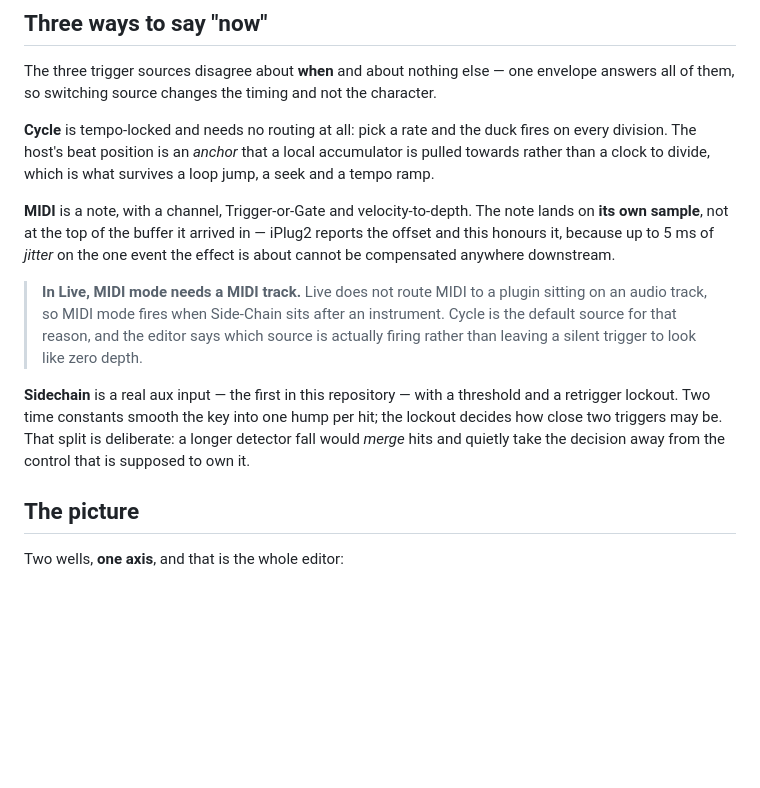
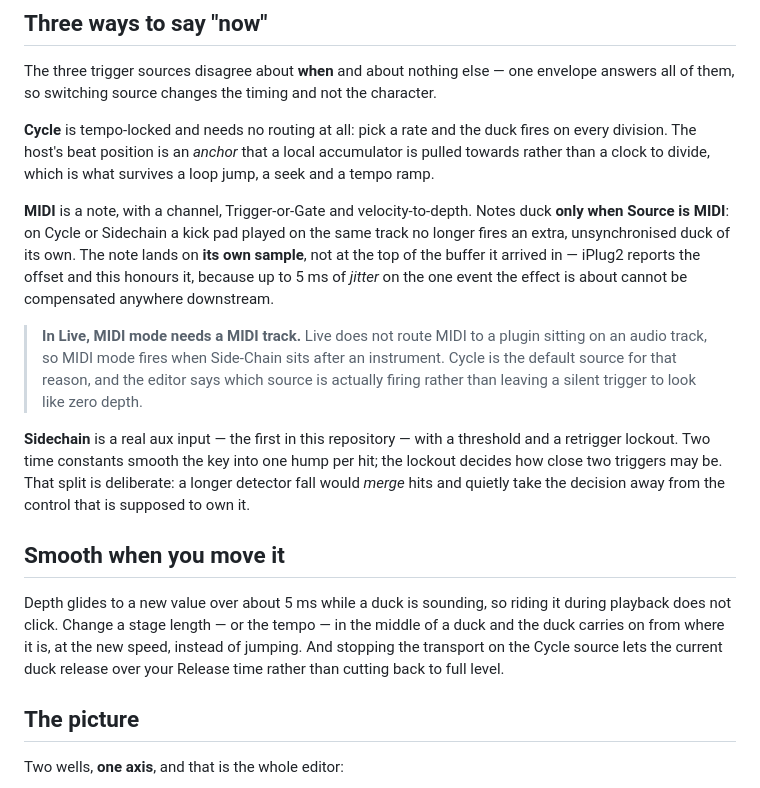
Before and after one commit to graebe/neon-ingvy-audio-plugins, a Markdown page: plugins/side-chain/README.md, the part around the change. GitHub-like rendering; blank space fills up the shorter version.

Commit message:
The Side-Chain manual covers routing a key, the keyboard and the Move's trigger note
The Live manual now walks through routing a sidechain key in Live and states
the layouts the plugin offers: a stereo or mono main, the key on inputs 3 and
4, and a key only with a stereo main in CLAP. It adds handle and knob reset,
the handles' and knobs' keyboard control, readout editing, and an installing
section that says to quit Live and rescan. The README says that notes duck only
on the MIDI source, that Depth glides, that a stage changed mid-duck carries on,
and that a stop releases. The Move page explains the Trigger note names and the
C1 default.

False statement fixed: the header has six marks, not three or four.

Co-Authored-By: Claude Opus 5.5 (1M context) <noreply@anthropic.com>

```diff
--- a/plugins/side-chain/README.md
+++ b/plugins/side-chain/README.md
@@ -27,8 +27,10 @@ fires on every division. The host's beat position is an *anchor* that a local
 accumulator is pulled towards rather than a clock to divide, which is what
 survives a loop jump, a seek and a tempo ramp.
 
-**MIDI** is a note, with a channel, Trigger-or-Gate and velocity-to-depth. The
-note lands on **its own sample**, not at the top of the buffer it arrived in —
+**MIDI** is a note, with a channel, Trigger-or-Gate and velocity-to-depth.
+Notes duck **only when Source is MIDI**: on Cycle or Sidechain a kick pad
+played on the same track no longer fires an extra, unsynchronised duck of its
+own. The note lands on **its own sample**, not at the top of the buffer it arrived in —
 iPlug2 reports the offset and this honours it, because up to 5 ms of *jitter* on
 the one event the effect is about cannot be compensated anywhere downstream.
 
@@ -43,6 +45,15 @@ threshold and a retrigger lockout. Two time constants smooth the key into one
 hump per hit; the lockout decides how close two triggers may be. That split is
 deliberate: a longer detector fall would *merge* hits and quietly take the
 decision away from the control that is supposed to own it.
+
+## Smooth when you move it
+
+Depth glides to a new value over about 5 ms while a duck is sounding, so
+riding it during playback does not click. Change a stage length — or the tempo
+— in the middle of a duck and the duck carries on from where it is, at the new
+speed, instead of jumping. And stopping the transport on the Cycle source lets
+the current duck release over your Release time rather than cutting back to
+full level.
 
 ## The picture
 
```
Also changed, not shown: 2 other files.
